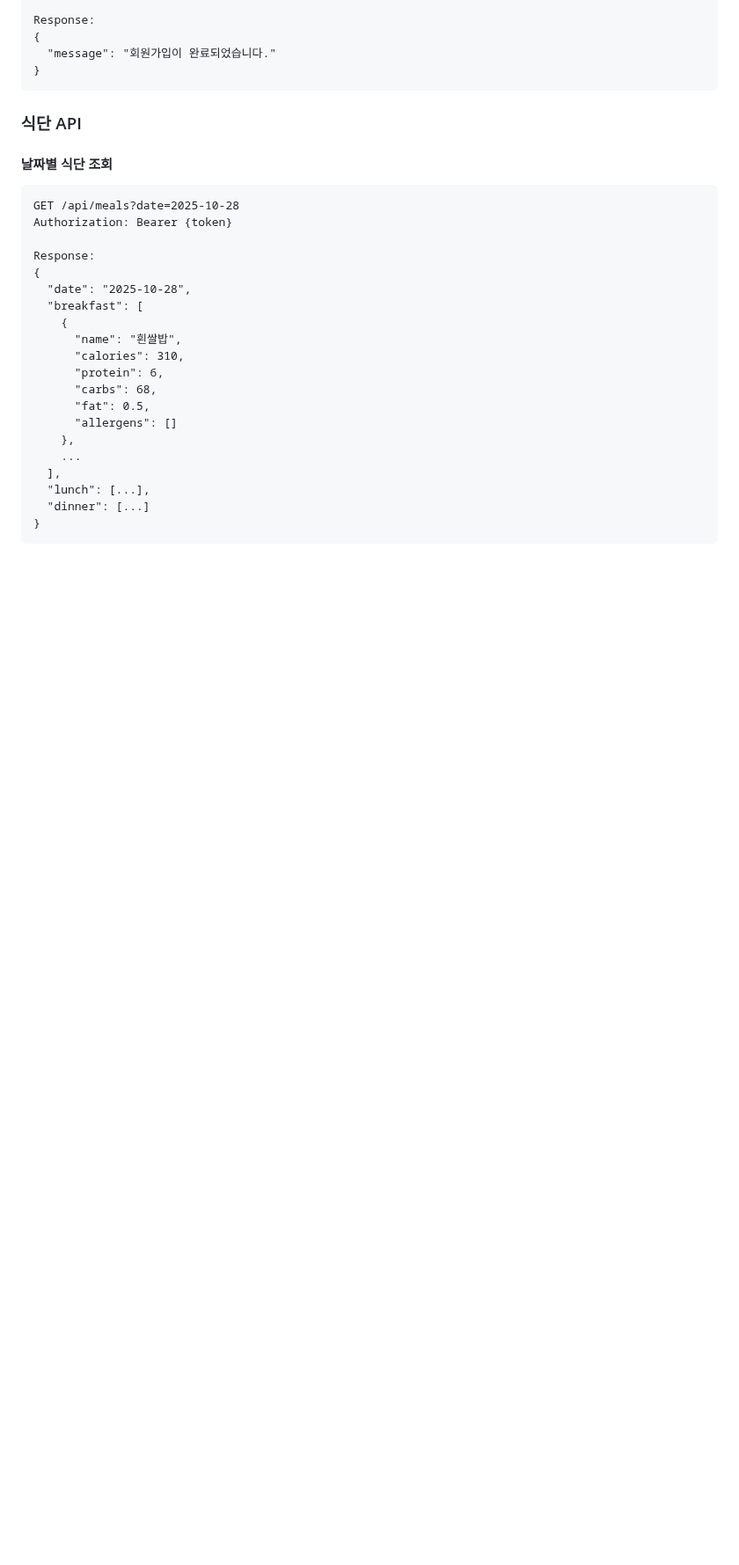
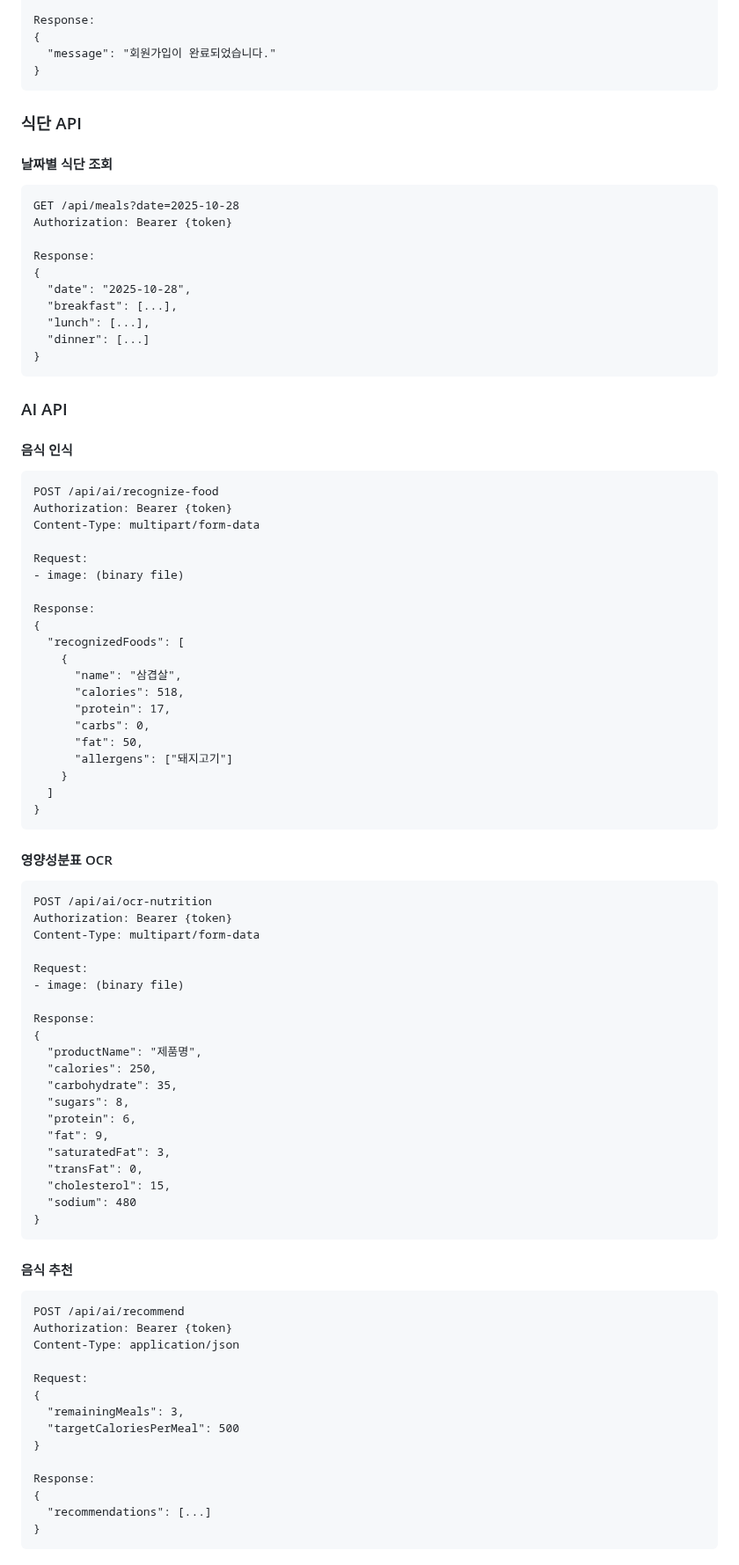
Before and after one commit to doun0310/PBL_Test, a Markdown page: README.md, the part around one of its changes. Shown at 88% size. Drawn GitHub-style; blank space fills up the shorter version.

````diff
--- a/README.md
+++ b/README.md
@@ -131,19 +161,77 @@ Authorization: Bearer {token}
 Response:
 {
   "date": "2025-10-28",
-  "breakfast": [
-    {
-      "name": "흰쌀밥",
-      "calories": 310,
-      "protein": 6,
-      "carbs": 68,
-      "fat": 0.5,
-      "allergens": []
-    },
-    ...
-  ],
+  "breakfast": [...],
   "lunch": [...],
   "dinner": [...]
 }
 ```
 
+### AI API
+
+#### 음식 인식
+```
+POST /api/ai/recognize-food
+Authorization: Bearer {token}
+Content-Type: multipart/form-data
+
+Request:
+- image: (binary file)
+
+Response:
+{
+  "recognizedFoods": [
+    {
+      "name": "삼겹살",
+      "calories": 518,
+      "protein": 17,
+      "carbs": 0,
+      "fat": 50,
+      "allergens": ["돼지고기"]
+    }
+  ]
+}
+```
+
+#### 영양성분표 OCR
+```
+POST /api/ai/ocr-nutrition
+Authorization: Bearer {token}
+Content-Type: multipart/form-data
+
+Request:
+- image: (binary file)
+
+Response:
+{
+  "productName": "제품명",
+  "calories": 250,
+  "carbohydrate": 35,
+  "sugars": 8,
+  "protein": 6,
+  "fat": 9,
+  "saturatedFat": 3,
+  "transFat": 0,
+  "cholesterol": 15,
+  "sodium": 480
+}
+```
+
+#### 음식 추천
+```
+POST /api/ai/recommend
+Authorization: Bearer {token}
+Content-Type: application/json
+
+Request:
+{
+  "remainingMeals": 3,
+  "targetCaloriesPerMeal": 500
+}
+
+Response:
+{
+  "recommendations": [...]
+}
+```
+
````
Also changed, not shown: other parts of README.md (+127 -62 lines).
